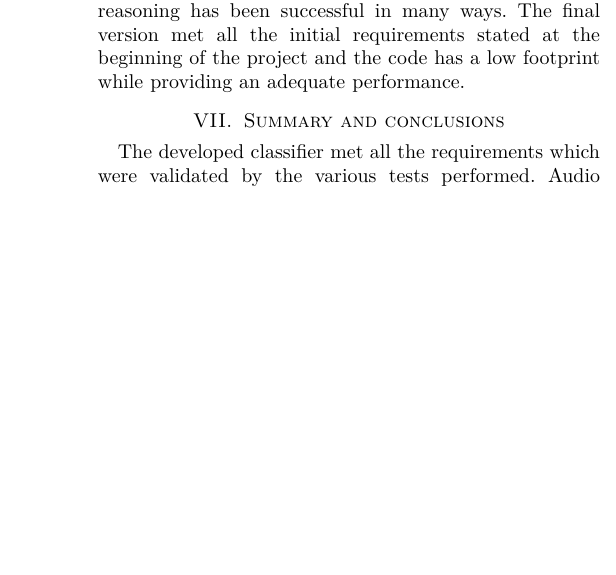
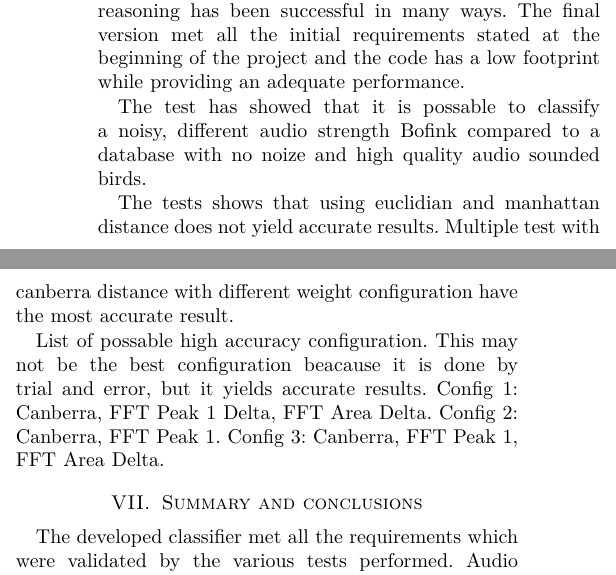
Before and after one commit to ada/case-based-reasoning, a LaTeX paper (report/main.tex, which reads report/results.tex): part of one column of page 3 of 3 before the commit and two parts of the columns of page 3 of 4 after it, the two joined at a grey line, cut so that both start at the same text, the shorter picture padded with empty space. Compiled offline with pdfLaTeX; a missing bibliography style is replaced by a similar one.

Commit message:
Update results.tex

```diff
--- a/report/results.tex
+++ b/report/results.tex
@@ -3,3 +3,14 @@ The development of the bird classifier using cased-based reasoning has
 been successful in many ways. The final version met all the initial requirements
 stated at the beginning of the project and the code has a low footprint while
 providing an adequate performance.
+
+The test has showed that it is possable to classify a noisy, different audio strength Bofink compared to a database with no noize and high quality audio sounded birds.
+
+The tests shows that using euclidian and manhattan distance does not yield accurate results.
+Multiple test with canberra distance with different weight configuration have the most accurate result.
+
+List of possable high accuracy configuration.
+This may not be the best configuration beacause it is done by trial and error, but it yields accurate results.
+Config 1: Canberra, FFT Peak 1 Delta, FFT Area Delta.
+Config 2: Canberra, FFT Peak 1.
+Config 3: Canberra, FFT Peak 1, FFT Area Delta.
```
